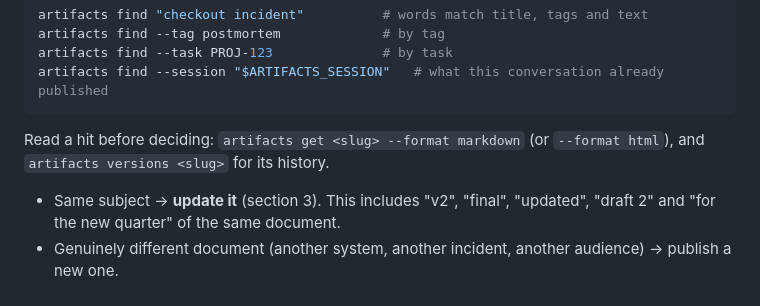
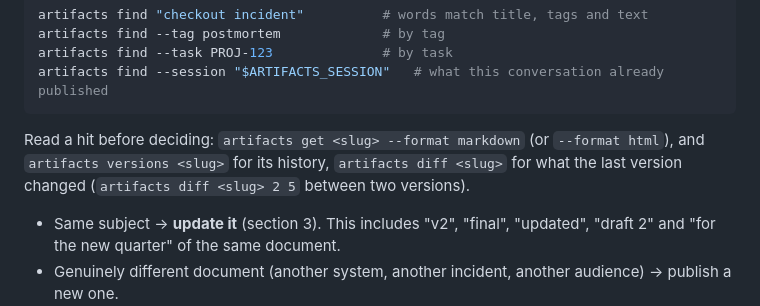
Before and after one commit to ly-solutions/artifacts, a Markdown page: skills/artifacts/SKILL.md, the part around the change. Rendered like a GitHub page.

Commit message:
docs(skills): tell agents about `artifacts diff`
Co-Authored-By: Claude Opus 5.5 <noreply@anthropic.com>

````diff
--- a/skills/artifacts/SKILL.md
+++ b/skills/artifacts/SKILL.md
@@ -30,7 +30,8 @@ artifacts find --session "$ARTIFACTS_SESSION"   # what this conversation already
 ```
 
 Read a hit before deciding: `artifacts get <slug> --format markdown` (or `--format html`), and
-`artifacts versions <slug>` for its history.
+`artifacts versions <slug>` for its history, `artifacts diff <slug>` for what the last version changed
+(`artifacts diff <slug> 2 5` between two versions).
 
 - Same subject → **update it** (section 3). This includes "v2", "final", "updated", "draft 2" and
   "for the new quarter" of the same document.
````
